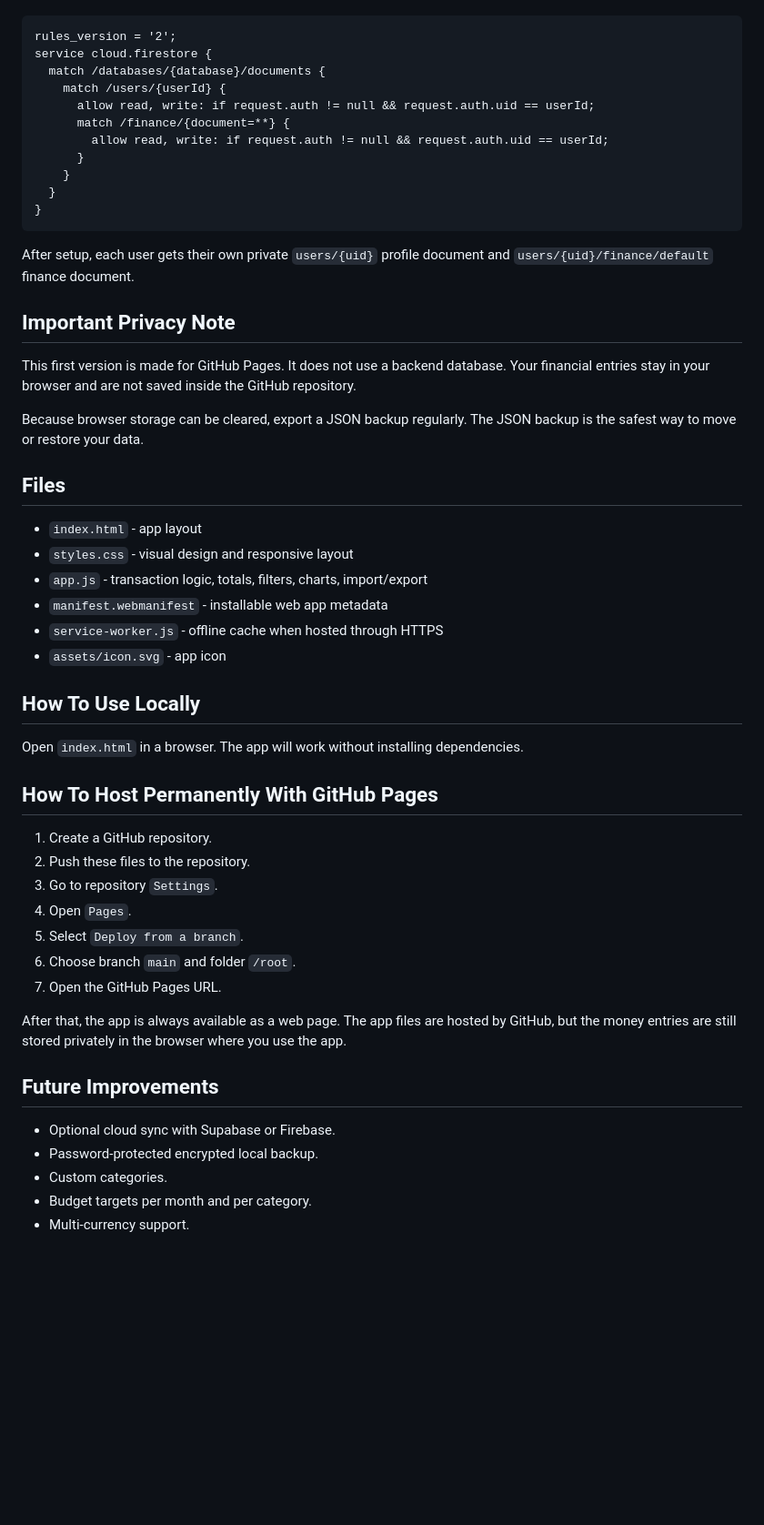
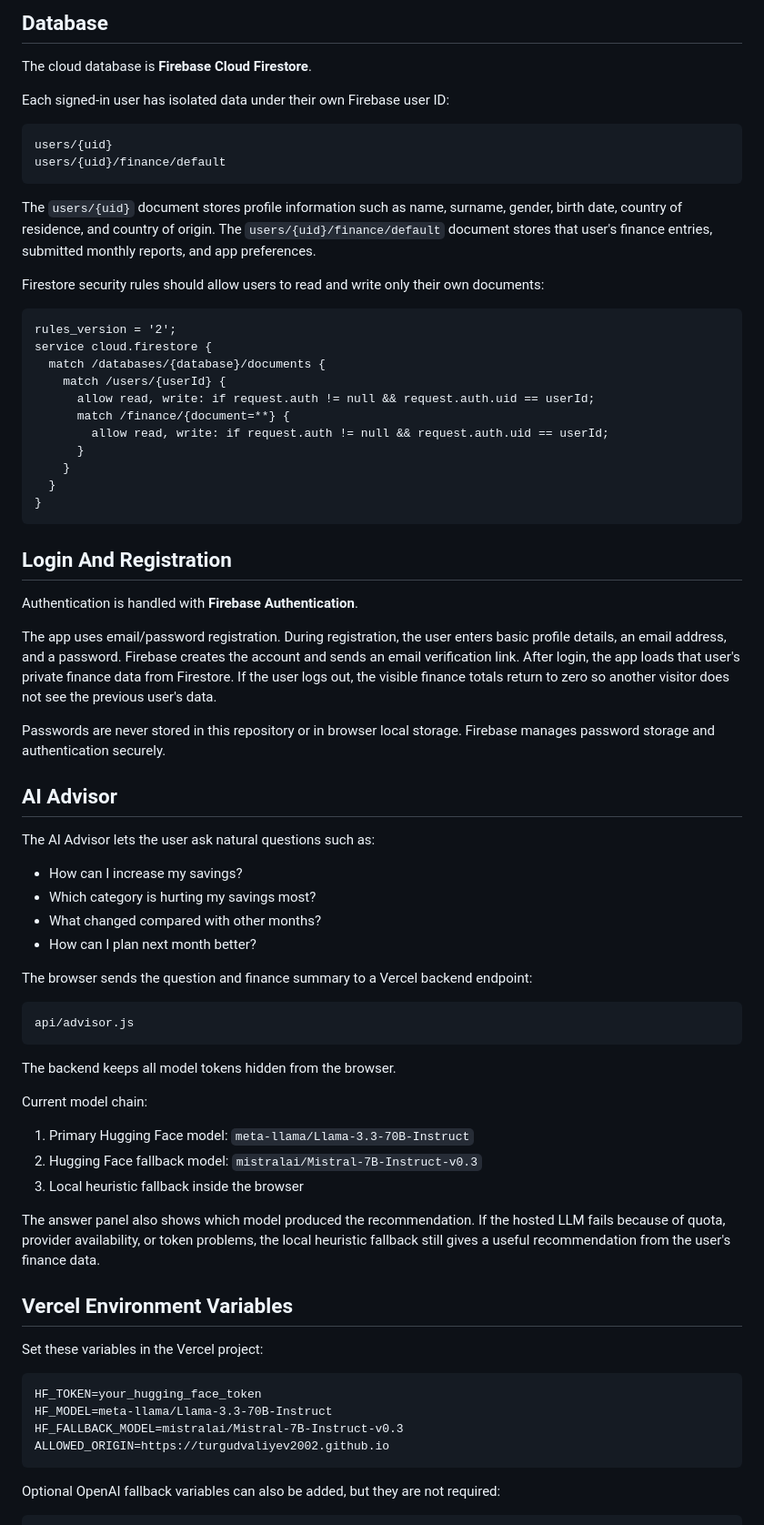
Before and after one commit to TurgudValiyev2002/personal-finance-tracker, a Markdown page: README.md, the part around one of its changes. Shown at 91% size. GitHub-like rendering; blank space fills up the shorter version.

````diff
--- a/README.md
+++ b/README.md
@@ -65,3 +56,17 @@ window.FINANCE_FIREBASE_CONFIG = {
+## Database
+
+The cloud database is **Firebase Cloud Firestore**.
+
+Each signed-in user has isolated data under their own Firebase user ID:
+
+```text
+users/{uid}
+users/{uid}/finance/default
+```
+
+The `users/{uid}` document stores profile information such as name, surname, gender, birth date, country of residence, and country of origin. The `users/{uid}/finance/default` document stores that user's finance entries, submitted monthly reports, and app preferences.
+
+Firestore security rules should allow users to read and write only their own documents:
 
 ```text
 rules_version = '2';
@@ -77,43 +82,49 @@ service cloud.firestore {
 }
 ```
 
-After setup, each user gets their own private `users/{uid}` profile document and `users/{uid}/finance/default` finance document.
+## Login And Registration
 
-## Important Privacy Note
+Authentication is handled with **Firebase Authentication**.
 
-This first version is made for GitHub Pages. It does not use a backend database. Your financial entries stay in your browser and are not saved inside the GitHub repository.
+The app uses email/password registration. During registration, the user enters basic profile details, an email address, and a password. Firebase creates the account and sends an email verification link. After login, the app loads that user's private finance data from Firestore. If the user logs out, the visible finance totals return to zero so another visitor does not see the previous user's data.
 
-Because browser storage can be cleared, export a JSON backup regularly. The JSON backup is the safest way to move or restore your data.
+Passwords are never stored in this repository or in browser local storage. Firebase manages password storage and authentication securely.
 
-## Files
+## AI Advisor
 
-- `index.html` - app layout
-- `styles.css` - visual design and responsive layout
-- `app.js` - transaction logic, totals, filters, charts, import/export
-- `manifest.webmanifest` - installable web app metadata
-- `service-worker.js` - offline cache when hosted through HTTPS
-- `assets/icon.svg` - app icon
+The AI Advisor lets the user ask natural questions such as:
 
-## How To Use Locally
+- How can I increase my savings?
+- Which category is hurting my savings most?
+- What changed compared with other months?
+- How can I plan next month better?
 
-Open `index.html` in a browser. The app will work without installing dependencies.
+The browser sends the question and finance summary to a Vercel backend endpoint:
 
-## How To Host Permanently With GitHub Pages
+```text
+api/advisor.js
+```
 
-1. Create a GitHub repository.
-2. Push these files to the repository.
-3. Go to repository `Settings`.
-4. Open `Pages`.
-5. Select `Deploy from a branch`.
-6. Choose branch `main` and folder `/root`.
-7. Open the GitHub Pages URL.
+The backend keeps all model tokens hidden from the browser.
 
-After that, the app is always available as a web page. The app files are hosted by GitHub, but the money entries are still stored privately in the browser where you use the app.
+Current model chain:
 
-## Future Improvements
+1. Primary Hugging Face model: `meta-llama/Llama-3.3-70B-Instruct`
+2. Hugging Face fallback model: `mistralai/Mistral-7B-Instruct-v0.3`
+3. Local heuristic fallback inside the browser
 
-- Optional cloud sync with Supabase or Firebase.
-- Password-protected encrypted local backup.
-- Custom categories.
-- Budget targets per month and per category.
-- Multi-currency support.
+The answer panel also shows which model produced the recommendation. If the hosted LLM fails because of quota, provider availability, or token problems, the local heuristic fallback still gives a useful recommendation from the user's finance data.
+
+## Vercel Environment Variables
+
+Set these variables in the Vercel project:
+
+```text
+HF_TOKEN=your_hugging_face_token
+HF_MODEL=meta-llama/Llama-3.3-70B-Instruct
+HF_FALLBACK_MODEL=mistralai/Mistral-7B-Instruct-v0.3
+ALLOWED_ORIGIN=https://turgudvaliyev2002.github.io
+```
+
+Optional OpenAI fallback variables can also be added, but they are not required:
+
````
Also changed, not shown: other parts of README.md (+94 -52 lines), assets/screenshots/finance-tracker-homepage.png (added).
